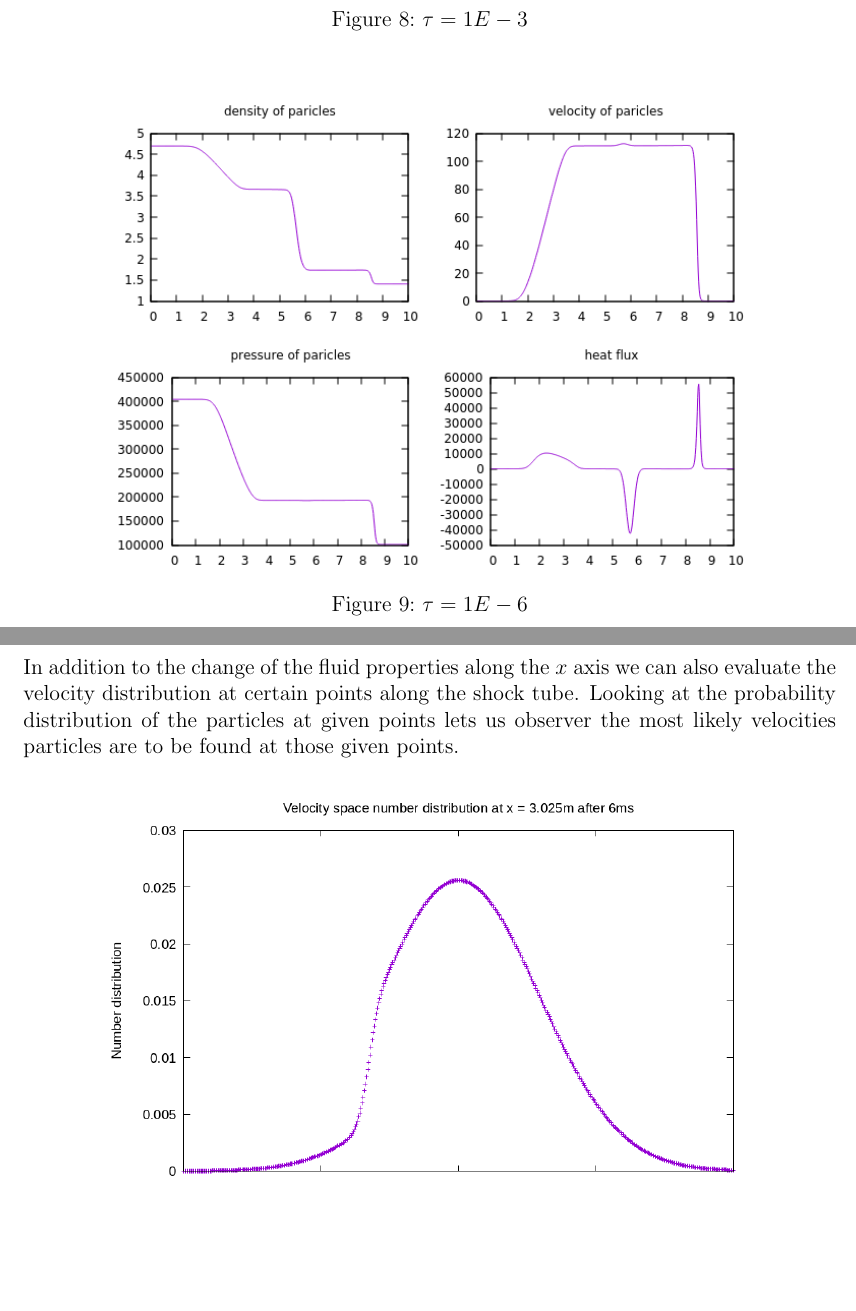
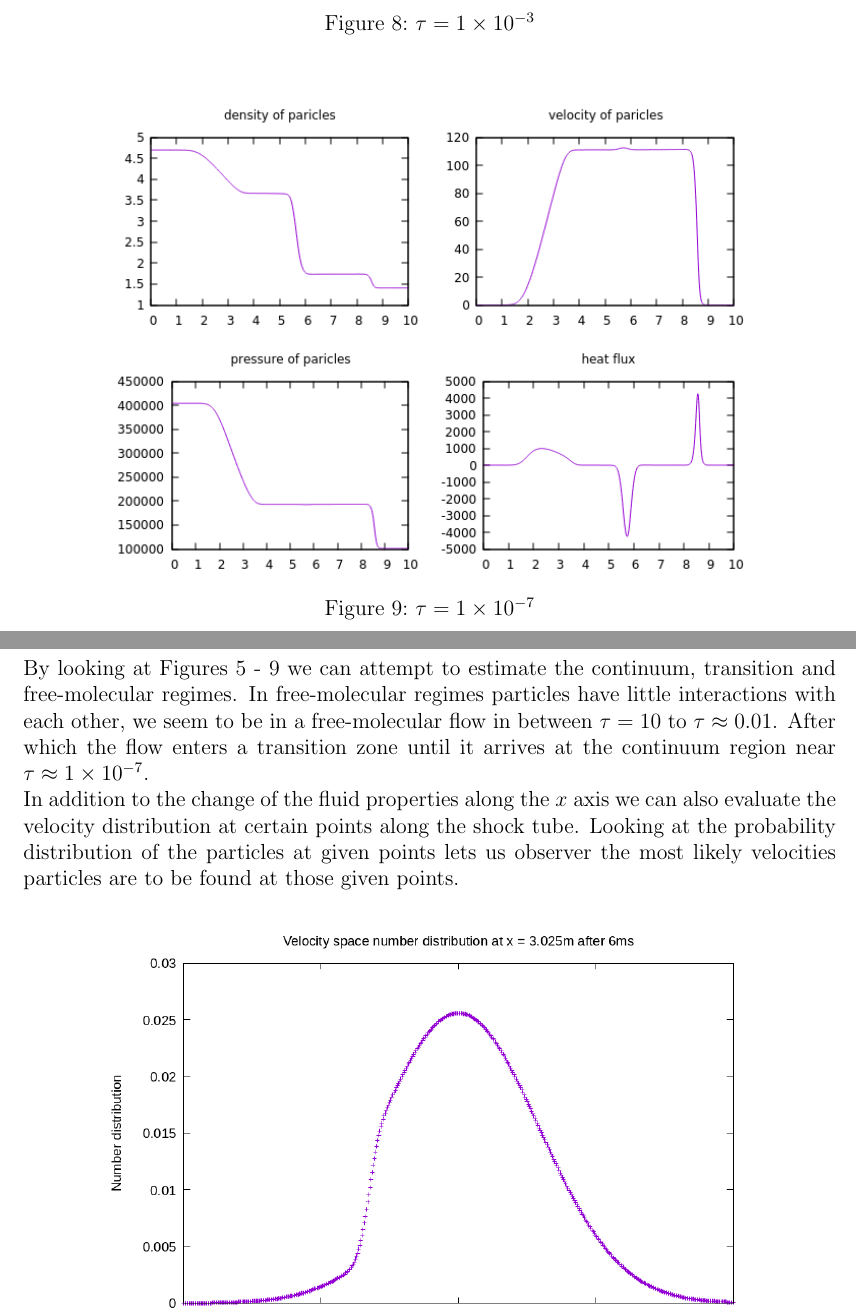
Before and after one commit to matt-marc/stats_thermo, a LaTeX document (project-2/report/dvs.tex): two parts of pages 5 and 6 of 13, joined at a grey line, cut at the place of the change, the shorter picture padded with empty space. Compiled offline with pdfLaTeX.

Commit message:
Fixes graph

```diff
--- a/project-2/report/dvs.tex
+++ b/project-2/report/dvs.tex
@@ -121,15 +121,23 @@ $\SI{404.4}{\kilo \pascal}$ and $\SI{101.1}{\kilo \pascal}$.
 \begin{figure}[H]
         \centering
         \includegraphics[width=0.8\textwidth]{tau_1e-3}
-        \caption{$\tau = 1E-3$ }
+        \caption{$\tau = \SI{1e-3}{} $}
         \label{fig:tau_1e-3}
 \end{figure}
 \begin{figure}[H]
         \centering
-        \includegraphics[width=0.8\textwidth]{tau_1e-6}
-        \caption{$\tau = 1E-6$ }
-        \label{fig:tau_1e-6}
+        \includegraphics[width=0.8\textwidth]{tau_1e-7}
+        \caption{$\tau = \SI{1e-7}{}$ }
+        \label{fig:tau_1e-7}
 \end{figure}
+
+\noindent
+By looking at Figures \ref{fig:tau10} - \ref{fig:tau_1e-7} we can attempt to estimate the
+continuum, transition and free-molecular regimes.
+In free-molecular regimes particles have little interactions with each other, we seem to be in a
+free-molecular flow in between $\tau = 10$ to $\tau \approx 0.01$.
+After which the flow enters a transition zone until it arrives at the continuum region near
+$\tau \approx \SI{1e-7}{}$.
 
 \noindent
 In addition to the change of the fluid properties along the $x$ axis we can also
```
Also changed, not shown: project-2/report/dvs.pdf, project-2/report/img/tau_1e-7.png (added), project-2/report/dvs.tex (10 more changed lines), 1 other file.
